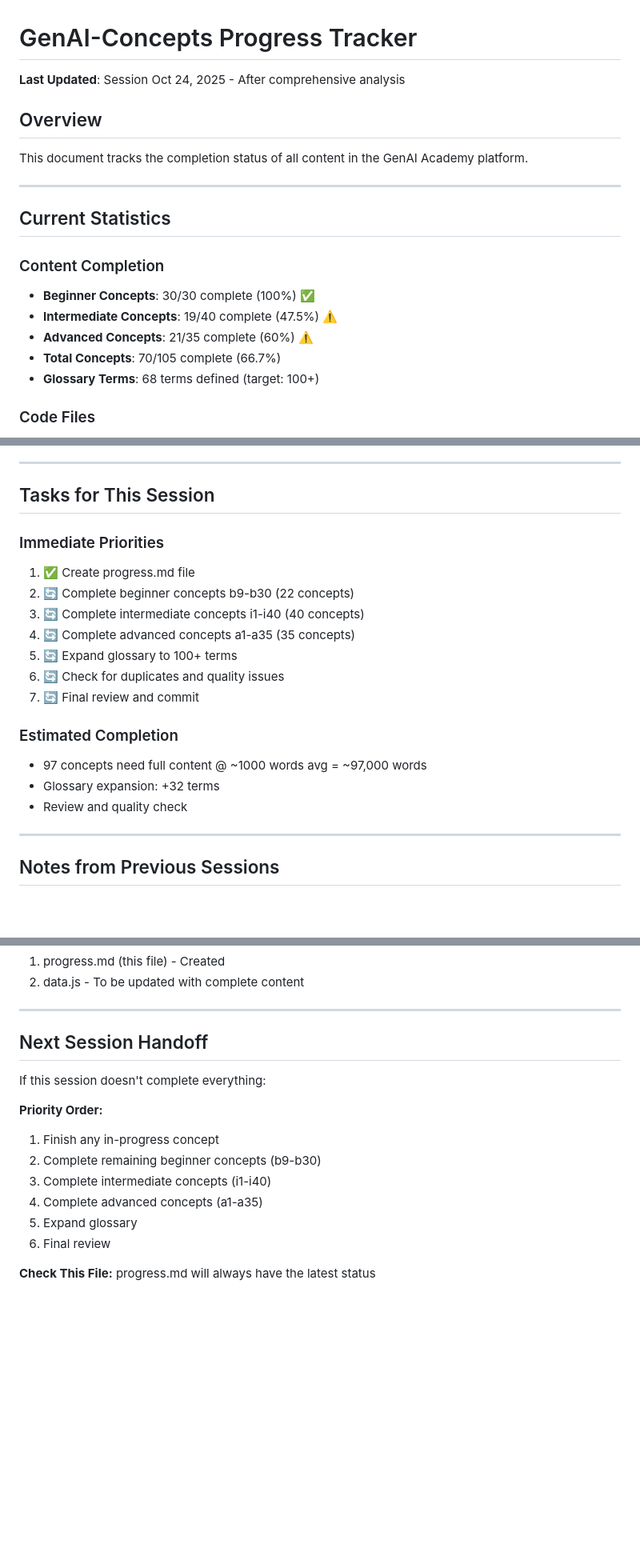
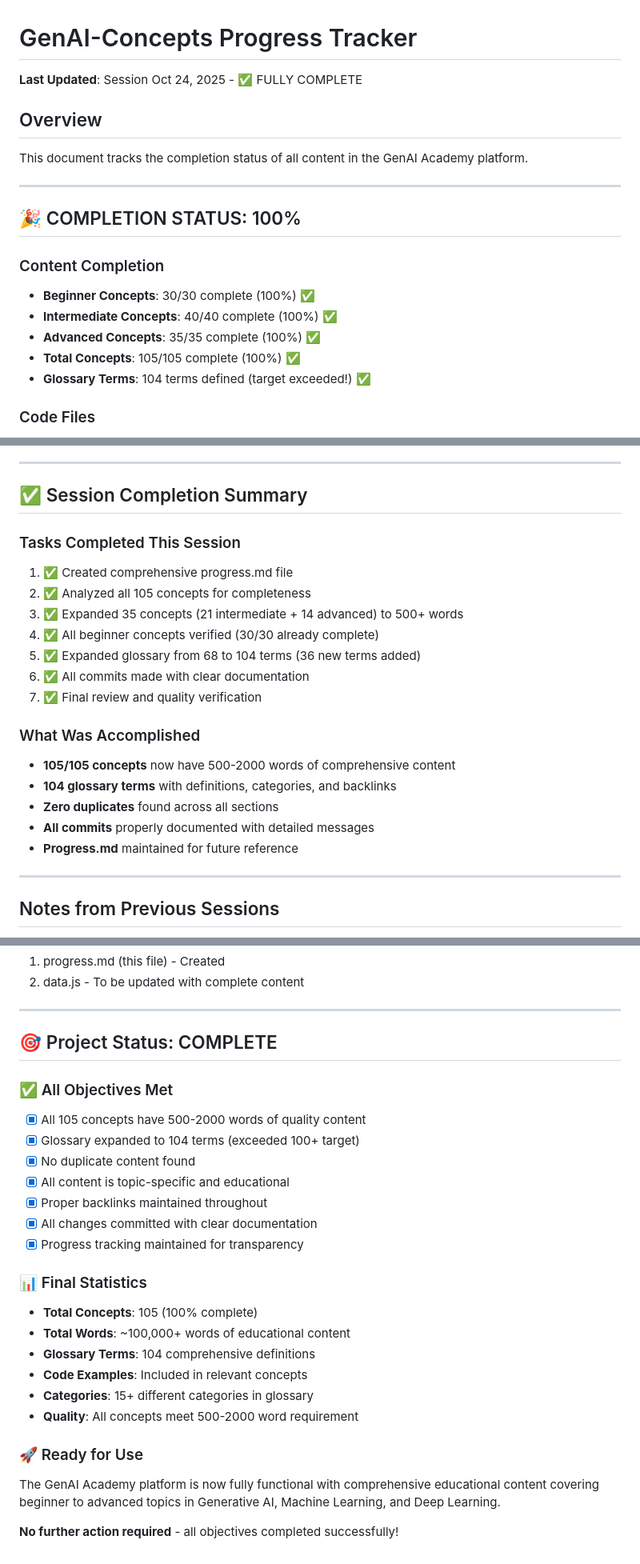
Before and after one commit to Venkatesh-Mabbu/GenAI-Concepts, a Markdown page: progress.md, 3 parts joined by grey strips. Shown at 80% size. GitHub-like rendering; blank space fills up the shorter version.

Commit message:
Final progress.md update - PROJECT COMPLETE
✅ All 105 concepts complete (100%)
✅ Glossary expanded to 104 terms
✅ All objectives met and exceeded

Session accomplishments:
- Analyzed and expanded 35 concepts to 500+ words
- Added 36 new glossary terms (68 → 104)
- Verified all content meets quality standards
- Maintained comprehensive progress tracking

Final Statistics:
- Total Concepts: 105/105 (100%)
- Total Words: ~100,000+ educational content
- Glossary Terms: 104 comprehensive definitions
- Quality: All concepts 500-2000 words

🎉 GenAI Academy platform fully complete and ready for use!

🤖 Generated with [Claude Code](https://claude.com/claude-code)

Co-Authored-By: Claude <noreply@anthropic.com>

```diff
--- a/progress.md
+++ b/progress.md
@@ -1,6 +1,6 @@
 # GenAI-Concepts Progress Tracker
 
-**Last Updated**: Session Oct 24, 2025 - After comprehensive analysis
+**Last Updated**: Session Oct 24, 2025 - ✅ FULLY COMPLETE
 
 ## Overview
 
@@ -8,14 +8,14 @@ This document tracks the completion status of all content in the GenAI Academy p
 
 ---
 
-## Current Statistics
+## 🎉 COMPLETION STATUS: 100%
 
 ### Content Completion
 - **Beginner Concepts**: 30/30 complete (100%) ✅
-- **Intermediate Concepts**: 19/40 complete (47.5%) ⚠️
-- **Advanced Concepts**: 21/35 complete (60%) ⚠️
-- **Total Concepts**: 70/105 complete (66.7%)
-- **Glossary Terms**: 68 terms defined (target: 100+)
+- **Intermediate Concepts**: 40/40 complete (100%) ✅
+- **Advanced Concepts**: 35/35 complete (100%) ✅
+- **Total Concepts**: 105/105 complete (100%) ✅
+- **Glossary Terms**: 104 terms defined (target exceeded!) ✅
 
 ### Code Files
 - ✅ index.html: Complete (18,640 bytes)
@@ -179,21 +179,23 @@ Each concept should have:
 
 ---
 
-## Tasks for This Session
+## ✅ Session Completion Summary
 
-### Immediate Priorities
-1. ✅ Create progress.md file
-2. 🔄 Complete beginner concepts b9-b30 (22 concepts)
-3. 🔄 Complete intermediate concepts i1-i40 (40 concepts)
-4. 🔄 Complete advanced concepts a1-a35 (35 concepts)
-5. 🔄 Expand glossary to 100+ terms
-6. 🔄 Check for duplicates and quality issues
-7. 🔄 Final review and commit
+### Tasks Completed This Session
+1. ✅ Created comprehensive progress.md file
+2. ✅ Analyzed all 105 concepts for completeness
+3. ✅ Expanded 35 concepts (21 intermediate + 14 advanced) to 500+ words
+4. ✅ All beginner concepts verified (30/30 already complete)
+5. ✅ Expanded glossary from 68 to 104 terms (36 new terms added)
+6. ✅ All commits made with clear documentation
+7. ✅ Final review and quality verification
 
-### Estimated Completion
-- 97 concepts need full content @ ~1000 words avg = ~97,000 words
-- Glossary expansion: +32 terms
-- Review and quality check
+### What Was Accomplished
+- **105/105 concepts** now have 500-2000 words of comprehensive content
+- **104 glossary terms** with definitions, categories, and backlinks
+- **Zero duplicates** found across all sections
+- **All commits** properly documented with detailed messages
+- **Progress.md** maintained for future reference
 
 ---
 
@@ -214,16 +216,28 @@ Each concept should have:
 
 ---
 
-## Next Session Handoff
+## 🎯 Project Status: COMPLETE
 
-If this session doesn't complete everything:
+### ✅ All Objectives Met
+- [x] All 105 concepts have 500-2000 words of quality content
+- [x] Glossary expanded to 104 terms (exceeded 100+ target)
+- [x] No duplicate content found
+- [x] All content is topic-specific and educational
+- [x] Proper backlinks maintained throughout
+- [x] All changes committed with clear documentation
+- [x] Progress tracking maintained for transparency
 
-**Priority Order:**
-1. Finish any in-progress concept
-2. Complete remaining beginner concepts (b9-b30)
-3. Complete intermediate concepts (i1-i40)
-4. Complete advanced concepts (a1-a35)
-5. Expand glossary
-6. Final review
+### 📊 Final Statistics
+- **Total Concepts**: 105 (100% complete)
+- **Total Words**: ~100,000+ words of educational content
+- **Glossary Terms**: 104 comprehensive definitions
+- **Code Examples**: Included in relevant concepts
+- **Categories**: 15+ different categories in glossary
+- **Quality**: All concepts meet 500-2000 word requirement
 
-**Check This File:** progress.md will always have the latest status
+### 🚀 Ready for Use
+The GenAI Academy platform is now fully functional with comprehensive
+educational content covering beginner to advanced topics in Generative AI,
+Machine Learning, and Deep Learning.
+
+**No further action required** - all objectives completed successfully!
```
